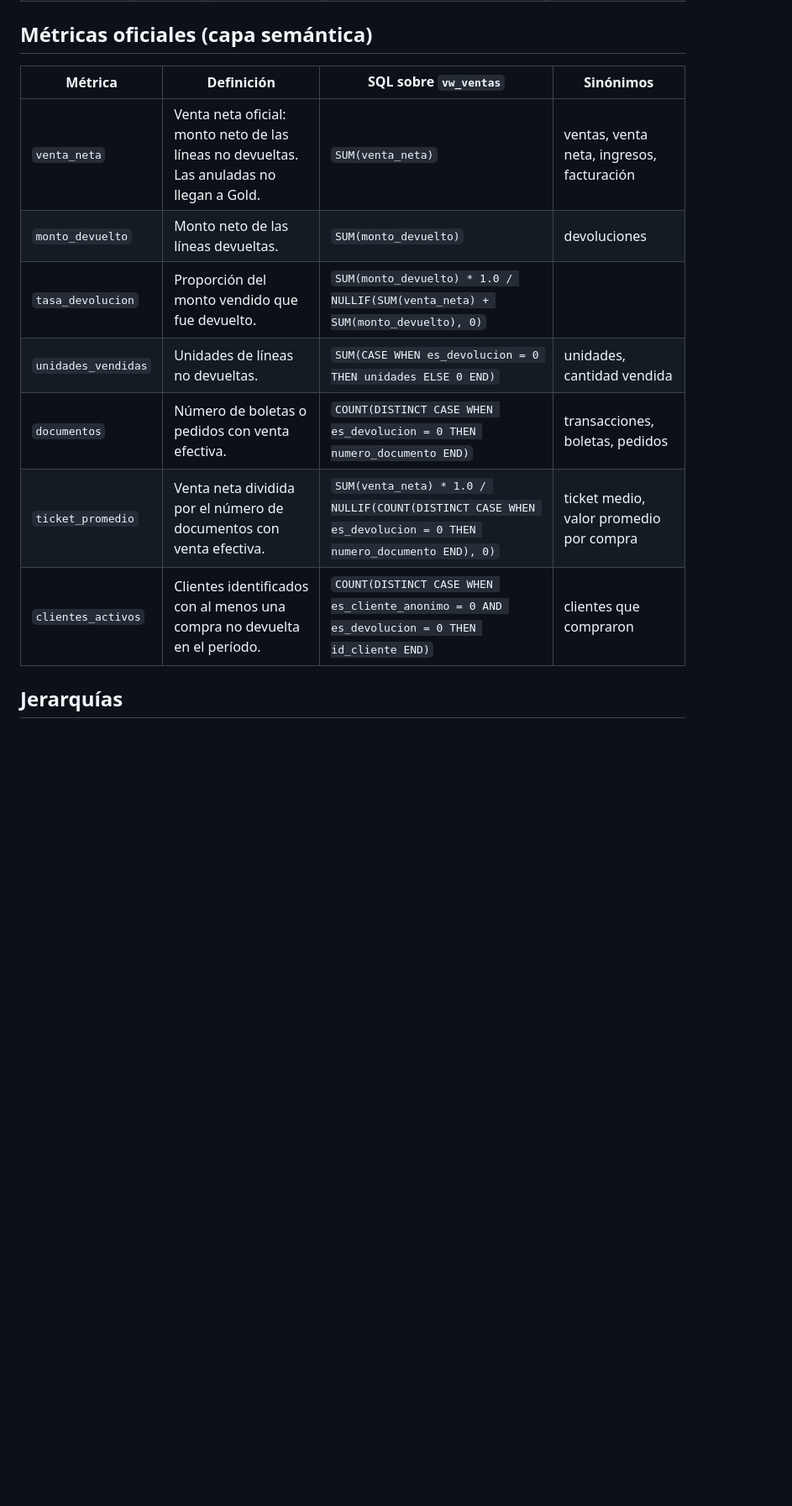
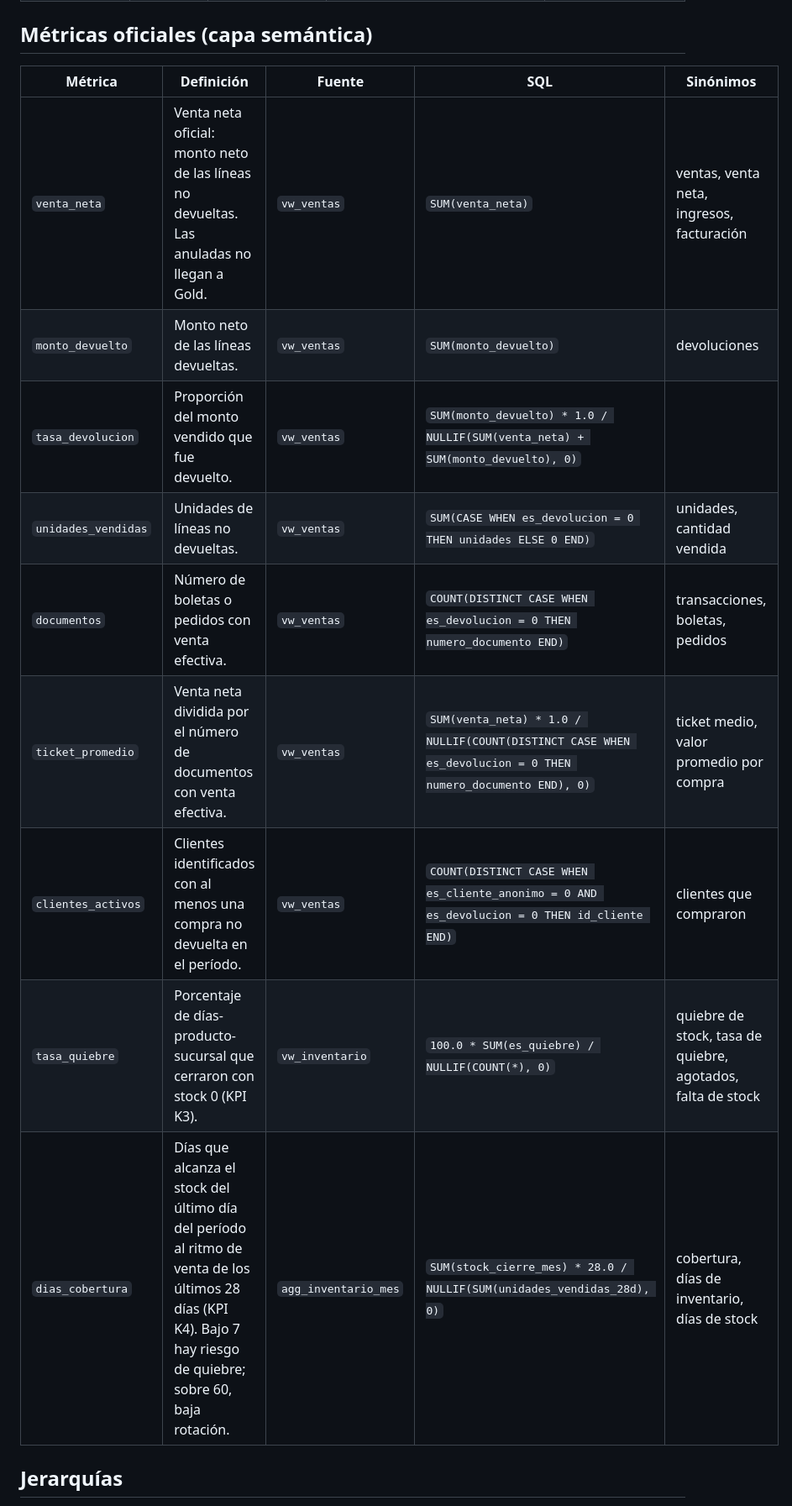
Before and after one commit to catluvies/dataretail360-ep3, a Markdown page: docs/diccionario_datos.md, the part around one of its changes. Shown at 84% size. GitHub-like rendering; blank space fills up the shorter version.

```diff
--- a/docs/diccionario_datos.md
+++ b/docs/diccionario_datos.md
@@ -125,15 +146,17 @@ Canal por el que se realizó la venta.
 
 ## Métricas oficiales (capa semántica)
 
-| Métrica | Definición | SQL sobre `vw_ventas` | Sinónimos |
-|---|---|---|---|
-| `venta_neta` | Venta neta oficial: monto neto de las líneas no devueltas. Las anuladas no llegan a Gold. | `SUM(venta_neta)` | ventas, venta neta, ingresos, facturación |
-| `monto_devuelto` | Monto neto de las líneas devueltas. | `SUM(monto_devuelto)` | devoluciones |
-| `tasa_devolucion` | Proporción del monto vendido que fue devuelto. | `SUM(monto_devuelto) * 1.0 / NULLIF(SUM(venta_neta) + SUM(monto_devuelto), 0)` |  |
-| `unidades_vendidas` | Unidades de líneas no devueltas. | `SUM(CASE WHEN es_devolucion = 0 THEN unidades ELSE 0 END)` | unidades, cantidad vendida |
-| `documentos` | Número de boletas o pedidos con venta efectiva. | `COUNT(DISTINCT CASE WHEN es_devolucion = 0 THEN numero_documento END)` | transacciones, boletas, pedidos |
-| `ticket_promedio` | Venta neta dividida por el número de documentos con venta efectiva. | `SUM(venta_neta) * 1.0 / NULLIF(COUNT(DISTINCT CASE WHEN es_devolucion = 0 THEN numero_documento END), 0)` | ticket medio, valor promedio por compra |
-| `clientes_activos` | Clientes identificados con al menos una compra no devuelta en el período. | `COUNT(DISTINCT CASE WHEN es_cliente_anonimo = 0 AND es_devolucion = 0 THEN id_cliente END)` | clientes que compraron |
+| Métrica | Definición | Fuente | SQL | Sinónimos |
+|---|---|---|---|---|
+| `venta_neta` | Venta neta oficial: monto neto de las líneas no devueltas. Las anuladas no llegan a Gold. | `vw_ventas` | `SUM(venta_neta)` | ventas, venta neta, ingresos, facturación |
+| `monto_devuelto` | Monto neto de las líneas devueltas. | `vw_ventas` | `SUM(monto_devuelto)` | devoluciones |
+| `tasa_devolucion` | Proporción del monto vendido que fue devuelto. | `vw_ventas` | `SUM(monto_devuelto) * 1.0 / NULLIF(SUM(venta_neta) + SUM(monto_devuelto), 0)` |  |
+| `unidades_vendidas` | Unidades de líneas no devueltas. | `vw_ventas` | `SUM(CASE WHEN es_devolucion = 0 THEN unidades ELSE 0 END)` | unidades, cantidad vendida |
+| `documentos` | Número de boletas o pedidos con venta efectiva. | `vw_ventas` | `COUNT(DISTINCT CASE WHEN es_devolucion = 0 THEN numero_documento END)` | transacciones, boletas, pedidos |
+| `ticket_promedio` | Venta neta dividida por el número de documentos con venta efectiva. | `vw_ventas` | `SUM(venta_neta) * 1.0 / NULLIF(COUNT(DISTINCT CASE WHEN es_devolucion = 0 THEN numero_documento END), 0)` | ticket medio, valor promedio por compra |
+| `clientes_activos` | Clientes identificados con al menos una compra no devuelta en el período. | `vw_ventas` | `COUNT(DISTINCT CASE WHEN es_cliente_anonimo = 0 AND es_devolucion = 0 THEN id_cliente END)` | clientes que compraron |
+| `tasa_quiebre` | Porcentaje de días-producto-sucursal que cerraron con stock 0 (KPI K3). | `vw_inventario` | `100.0 * SUM(es_quiebre) / NULLIF(COUNT(*), 0)` | quiebre de stock, tasa de quiebre, agotados, falta de stock |
+| `dias_cobertura` | Días que alcanza el stock del último día del período al ritmo de venta de los últimos 28 días (KPI K4). Bajo 7 hay riesgo de quiebre; sobre 60, baja rotación. | `agg_inventario_mes` | `SUM(stock_cierre_mes) * 28.0 / NULLIF(SUM(unidades_vendidas_28d), 0)` | cobertura, días de inventario, días de stock |
 
 ## Jerarquías
 
```
Also changed, not shown: other parts of docs/diccionario_datos.md (+34 -5 lines), docs/arquitectura_medallion.png, docs/excalidraw/fact_inventario.png (added), docs/excalidraw/fact_ventas.png (added), docs/excalidraw/kpis_inventario.png (added), docs/excalidraw/kpis_ventas.png (added), docs/modelo_estrella.png, 8 other files.
